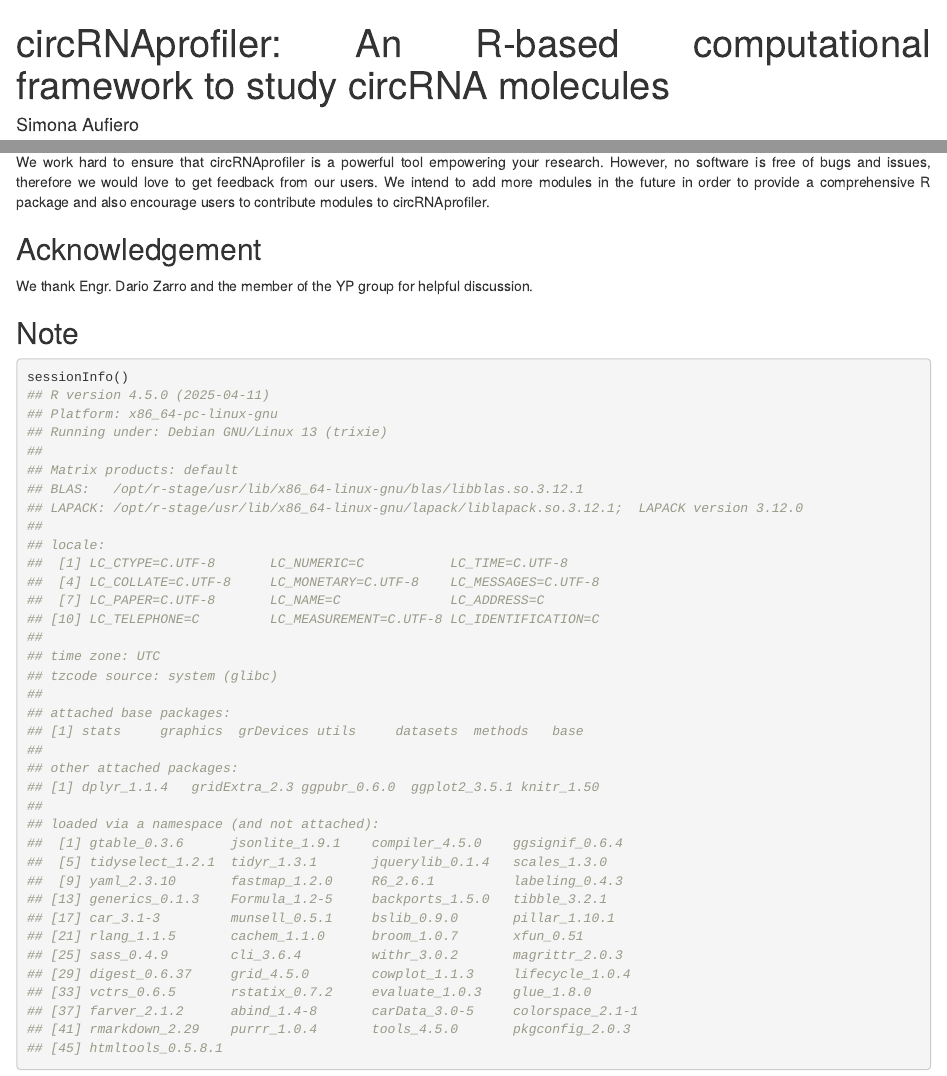
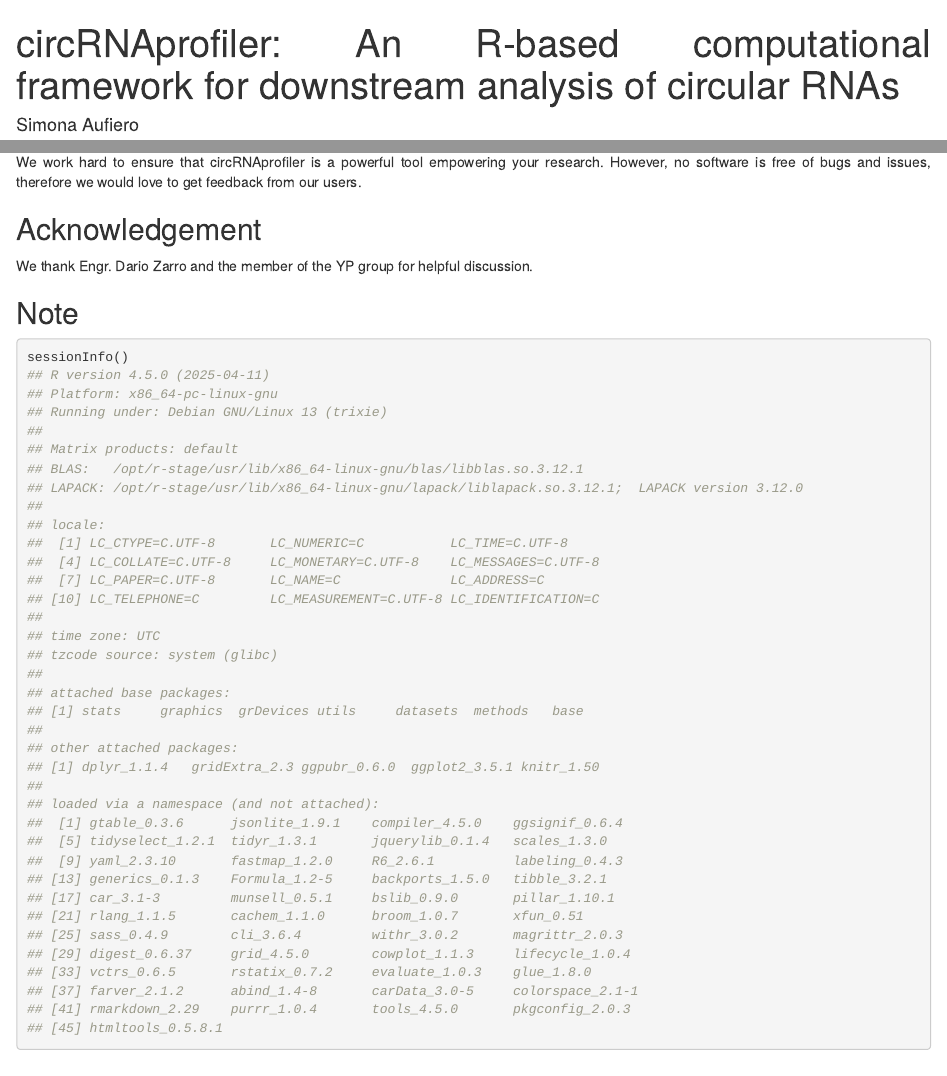
Before and after one commit to Aufiero/circRNAprofiler, an R Markdown document (vignettes/circRNAprofiler.Rmd): the page in a window 1100 px wide, from its top, and a second part further down, joined at a grey line. Rendered offline with R 4.5, knitr and Pandoc, with nearby package versions; some code elsewhere in the file could not run offline; common packages that the code uses without loading them are loaded.

Commit message:
updated doc

```diff
--- a/vignettes/circRNAprofiler.Rmd
+++ b/vignettes/circRNAprofiler.Rmd
@@ -1,5 +1,5 @@
 ---
-title: 'circRNAprofiler: An R-based computational framework to study circRNA molecules'
+title: 'circRNAprofiler: An R-based computational framework for downstream analysis of circular RNAs'
 author: "Simona Aufiero"
 date: "`r Sys.Date()`"
 output: rmarkdown::html_document
@@ -1207,9 +1207,7 @@ repeats <-
 
 We work hard to ensure that circRNAprofiler is a powerful tool empowering your
 research. However, no software is free of bugs and issues, therefore we would
-love to get feedback from our users. We intend to add more modules in
-the future in order to provide a comprehensive R package and also encourage users
-to contribute modules to circRNAprofiler.
+love to get feedback from our users.
 
 ## Acknowledgement
 
```
Also changed, not shown: 1 other file.
